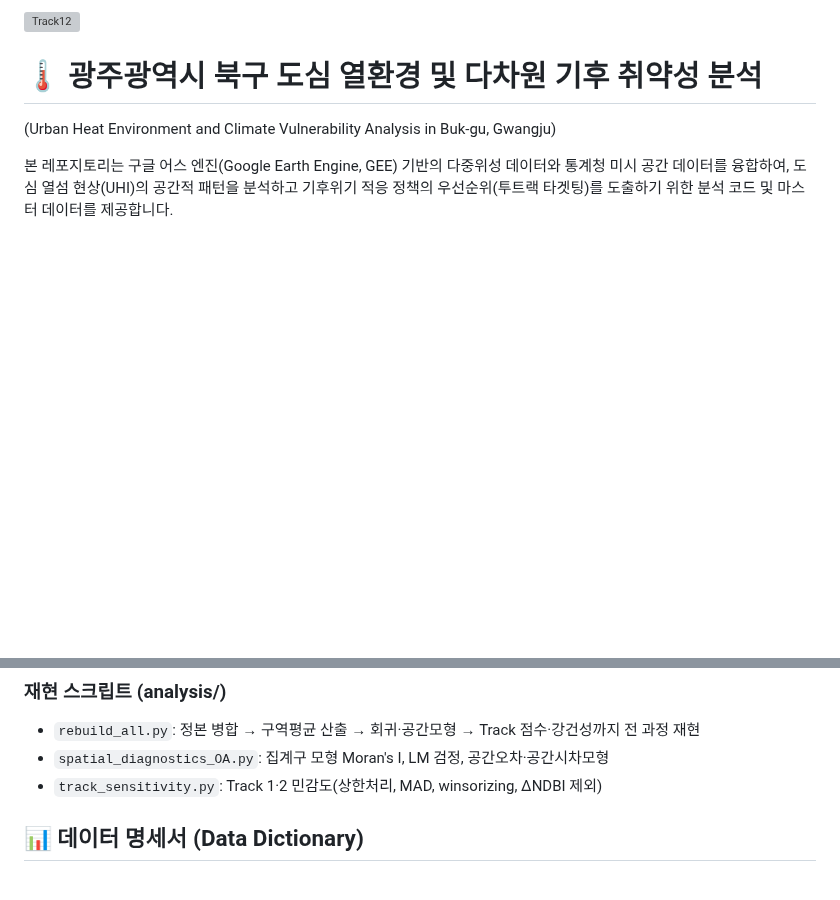
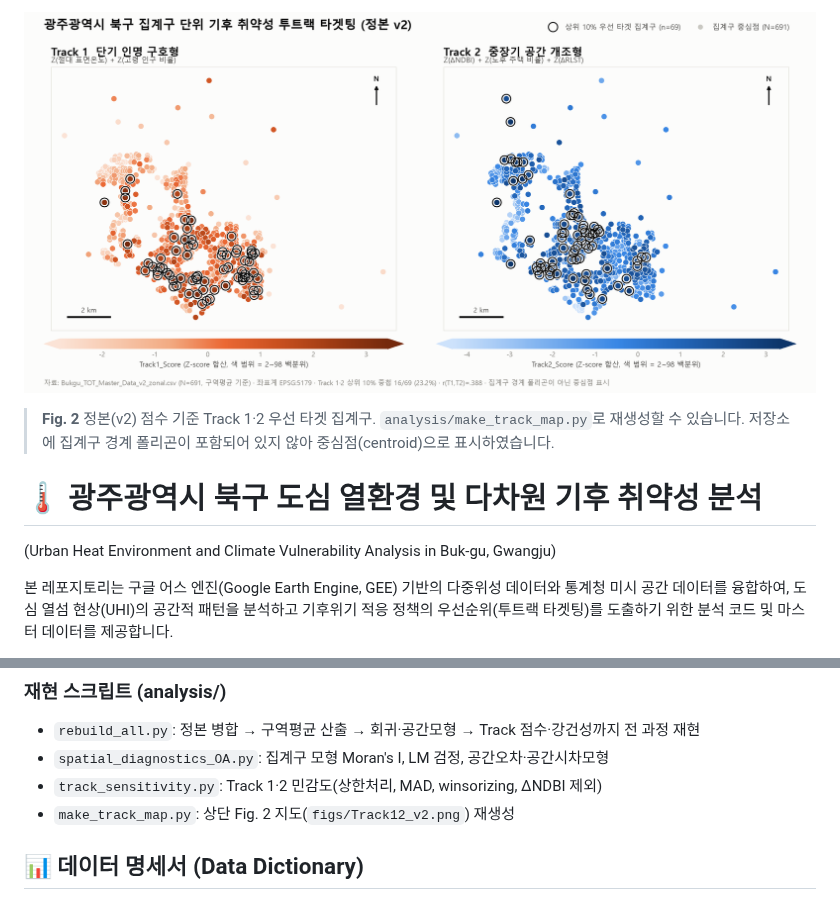
Before and after one commit to baejjunhwan/ding, a Markdown page: README.md, 2 parts joined by grey strips. GitHub-like rendering; pictures changed too: figs/Track12_v2.png (added); blank space fills up the shorter version; grey boxes are pictures that could not be loaded.

```diff
--- a/README.md
+++ b/README.md
@@ -1,4 +1,6 @@
-<img width="2801" height="2582" alt="Track12" src="https://github.com/user-attachments/assets/6324bcb2-0637-4ba5-90a7-0512fdcf9bcc" />
+![광주광역시 북구 집계구 단위 기후 취약성 투트랙 타겟팅 (정본 v2)](figs/Track12_v2.png)
+
+> **Fig. 2** 정본(v2) 점수 기준 Track 1·2 우선 타겟 집계구. `analysis/make_track_map.py`로 재생성할 수 있습니다. 저장소에 집계구 경계 폴리곤이 포함되어 있지 않아 중심점(centroid)으로 표시하였습니다.
 
 # 🌡️ 광주광역시 북구 도심 열환경 및 다차원 기후 취약성 분석
 (Urban Heat Environment and Climate Vulnerability Analysis in Buk-gu, Gwangju)
@@ -27,6 +29,7 @@
 * `rebuild_all.py`: 정본 병합 → 구역평균 산출 → 회귀·공간모형 → Track 점수·강건성까지 전 과정 재현
 * `spatial_diagnostics_OA.py`: 집계구 모형 Moran's I, LM 검정, 공간오차·공간시차모형
 * `track_sensitivity.py`: Track 1·2 민감도(상한처리, MAD, winsorizing, ΔNDBI 제외)
+* `make_track_map.py`: 상단 Fig. 2 지도(`figs/Track12_v2.png`) 재생성
 
 ## 📊 데이터 명세서 (Data Dictionary)
 집계구 마스터(`Bukgu_TOT_Master_Data_v2_zonal.csv`)의 주요 변수 설명입니다.
```
Also changed, not shown: 1 other file.
